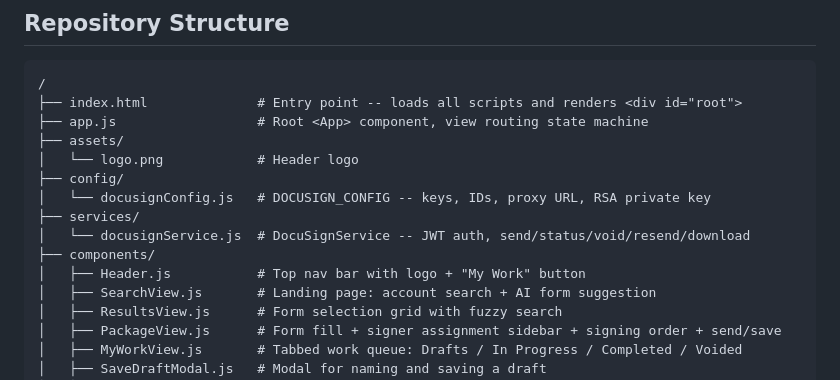
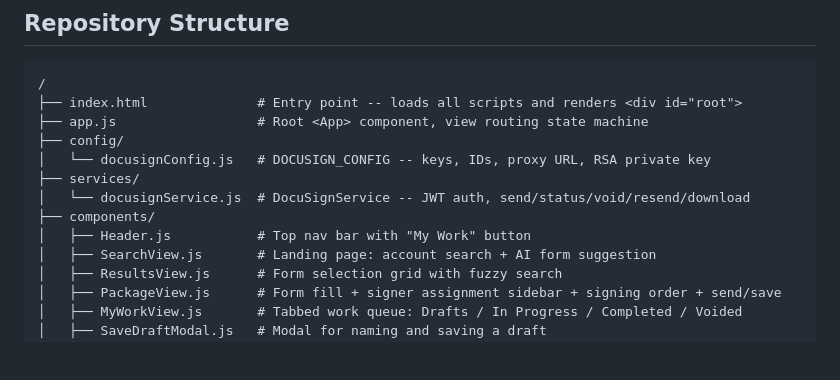
Before and after one commit to timbranthover/timbranthover.github.io, a Markdown page: CLAUDE.md, the part around the change. GitHub-like rendering; blank space fills up the shorter version.

Commit message:
Remove stale assets/ directory from CLAUDE.md
logo.png was unreferenced (no <img> tag anywhere) and has been deleted
from main. Drop it from the repo-structure tree and the Header.js comment.

https://claude.ai/code/session_014xSzWA5tMnzfgdNqqxhfuL

```diff
--- a/CLAUDE.md
+++ b/CLAUDE.md
@@ -23,14 +23,12 @@ This is a **prototype / demo application** using mock data and a real DocuSign s
 /
 ├── index.html              # Entry point -- loads all scripts and renders <div id="root">
 ├── app.js                  # Root <App> component, view routing state machine
-├── assets/
-│   └── logo.png            # Header logo
 ├── config/
 │   └── docusignConfig.js   # DOCUSIGN_CONFIG -- keys, IDs, proxy URL, RSA private key
 ├── services/
 │   └── docusignService.js  # DocuSignService -- JWT auth, send/status/void/resend/download
 ├── components/
-│   ├── Header.js           # Top nav bar with logo + "My Work" button
+│   ├── Header.js           # Top nav bar with "My Work" button
 │   ├── SearchView.js       # Landing page: account search + AI form suggestion
 │   ├── ResultsView.js      # Form selection grid with fuzzy search
 │   ├── PackageView.js      # Form fill + signer assignment sidebar + signing order + send/save
```
